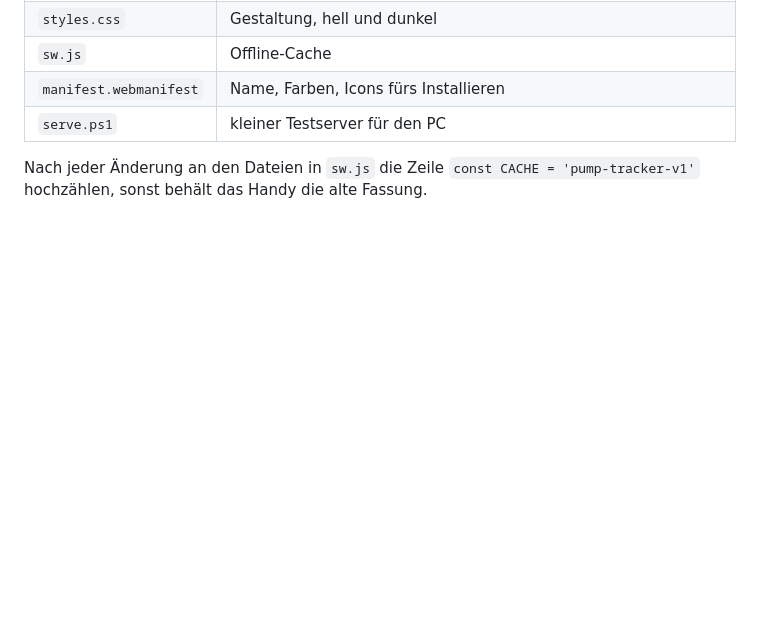
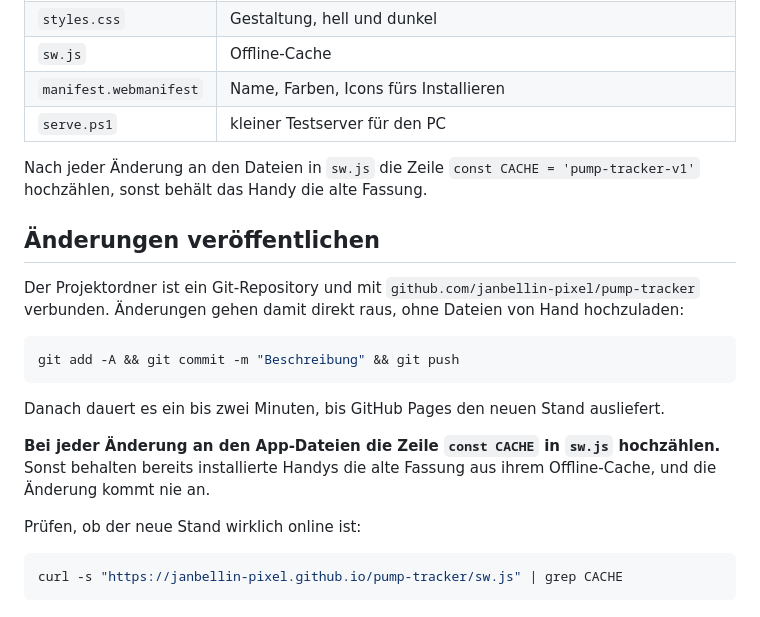
Before and after one commit to janbellin-pixel/pump-tracker, a Markdown page: README.md, the part around the change. Rendered like a GitHub page; blank space fills up the shorter version.

Commit message:
README: Arbeitsweise fürs Veröffentlichen ergänzt

````diff
--- a/README.md
+++ b/README.md
@@ -267,3 +267,26 @@ unterschiedlich sind. Ein Backup zweimal einzuspielen ändert deshalb nichts.
 
 Nach jeder Änderung an den Dateien in `sw.js` die Zeile `const CACHE =
 'pump-tracker-v1'` hochzählen, sonst behält das Handy die alte Fassung.
+
+## Änderungen veröffentlichen
+
+Der Projektordner ist ein Git-Repository und mit
+`github.com/janbellin-pixel/pump-tracker` verbunden. Änderungen gehen damit
+direkt raus, ohne Dateien von Hand hochzuladen:
+
+```bash
+git add -A && git commit -m "Beschreibung" && git push
+```
+
+Danach dauert es ein bis zwei Minuten, bis GitHub Pages den neuen Stand
+ausliefert.
+
+**Bei jeder Änderung an den App-Dateien die Zeile `const CACHE` in `sw.js`
+hochzählen.** Sonst behalten bereits installierte Handys die alte Fassung aus
+ihrem Offline-Cache, und die Änderung kommt nie an.
+
+Prüfen, ob der neue Stand wirklich online ist:
+
+```bash
+curl -s "https://janbellin-pixel.github.io/pump-tracker/sw.js" | grep CACHE
+```
````
